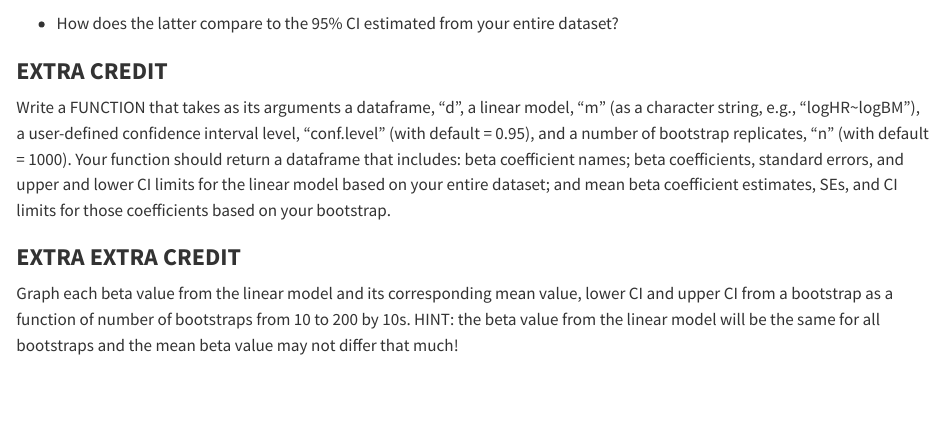
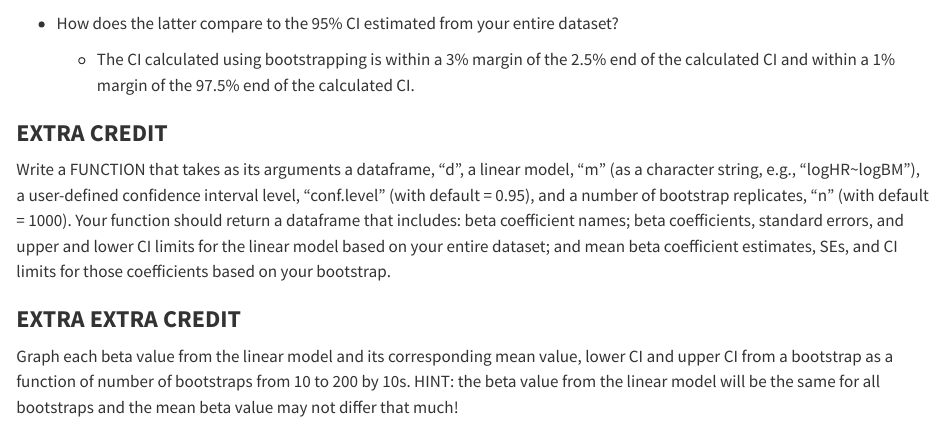
Before and after one commit to bygentry/AN588_Boots_gentrym1, a Quarto document (gentrym1_OriginalHomeworkCode_05.qmd): the page in a window 1100 px wide, from 3470 px down. Rendered offline with R 4.5, knitr and Pandoc in place of Quarto, with nearby package versions; some code elsewhere in the file could not run offline; long lines of code are wrapped.

Commit message:
added stat analysis and started bonus q

````diff
--- a/gentrym1_OriginalHomeworkCode_05.qmd
+++ b/gentrym1_OriginalHomeworkCode_05.qmd
@@ -84,10 +84,16 @@ boot_ci
 
 -   How does the latter compare to the 95% CI estimated from your entire dataset?
 
+    -   The CI calculated using bootstrapping is within a 3% margin of the 2.5% end of the calculated CI and within a 1% margin of the 97.5% end of the calculated CI.
+
 ### **EXTRA CREDIT**
 
 Write a FUNCTION that takes as its arguments a dataframe, “d”, a linear model, “m” (as a character string, e.g., “logHR\~logBM”), a user-defined confidence interval level, “conf.level” (with default = 0.95), and a number of bootstrap replicates, “n” (with default = 1000). Your function should return a dataframe that includes: beta coefficient names; beta coefficients, standard errors, and upper and lower CI limits for the linear model based on your entire dataset; and mean beta coefficient estimates, SEs, and CI limits for those coefficients based on your bootstrap.
 
+```{r}
+
+```
+
 ### **EXTRA EXTRA CREDIT**
 
 Graph each beta value from the linear model and its corresponding mean value, lower CI and upper CI from a bootstrap as a function of number of bootstraps from 10 to 200 by 10s. HINT: the beta value from the linear model will be the same for all bootstraps and the mean beta value may not differ that much!
````
